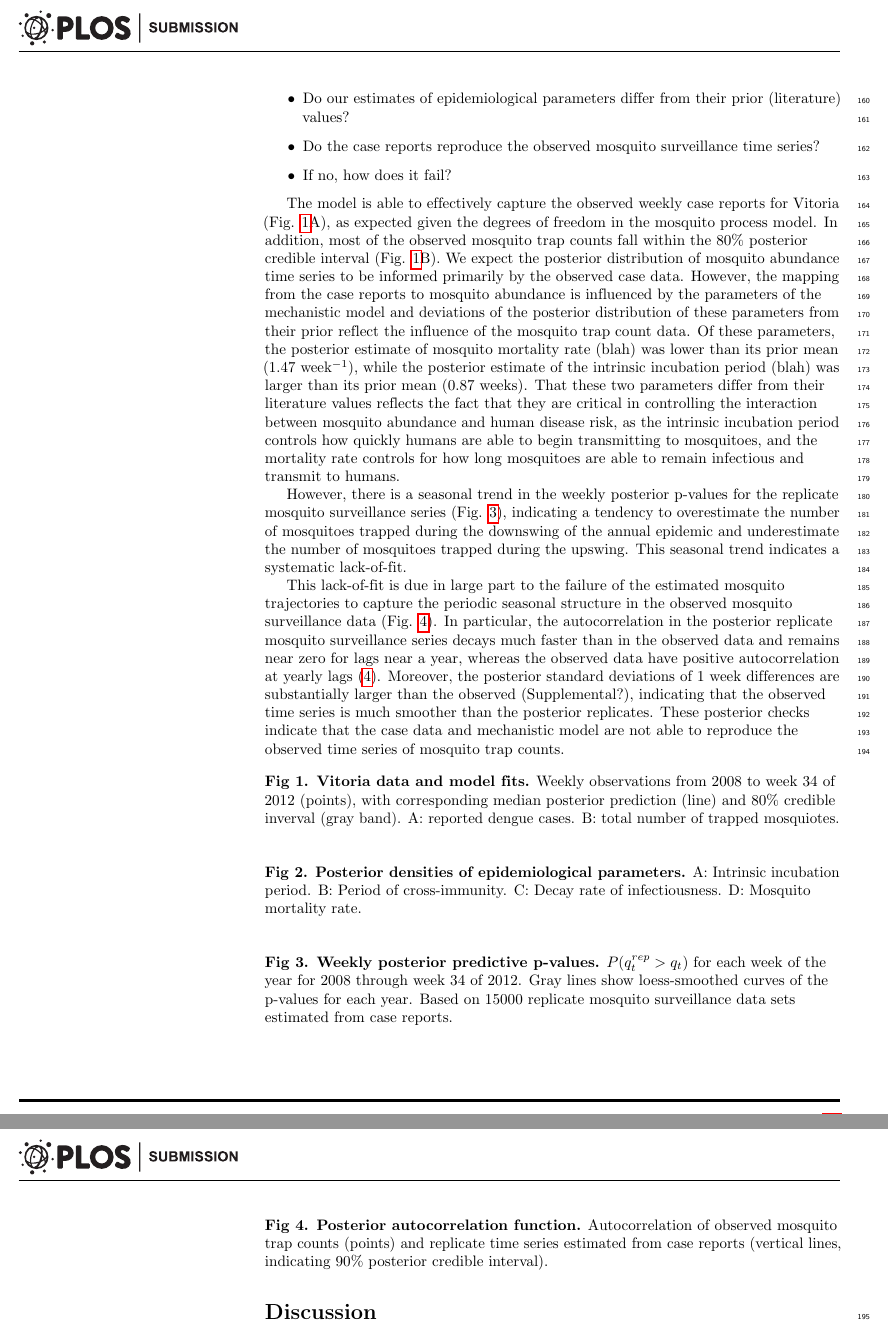
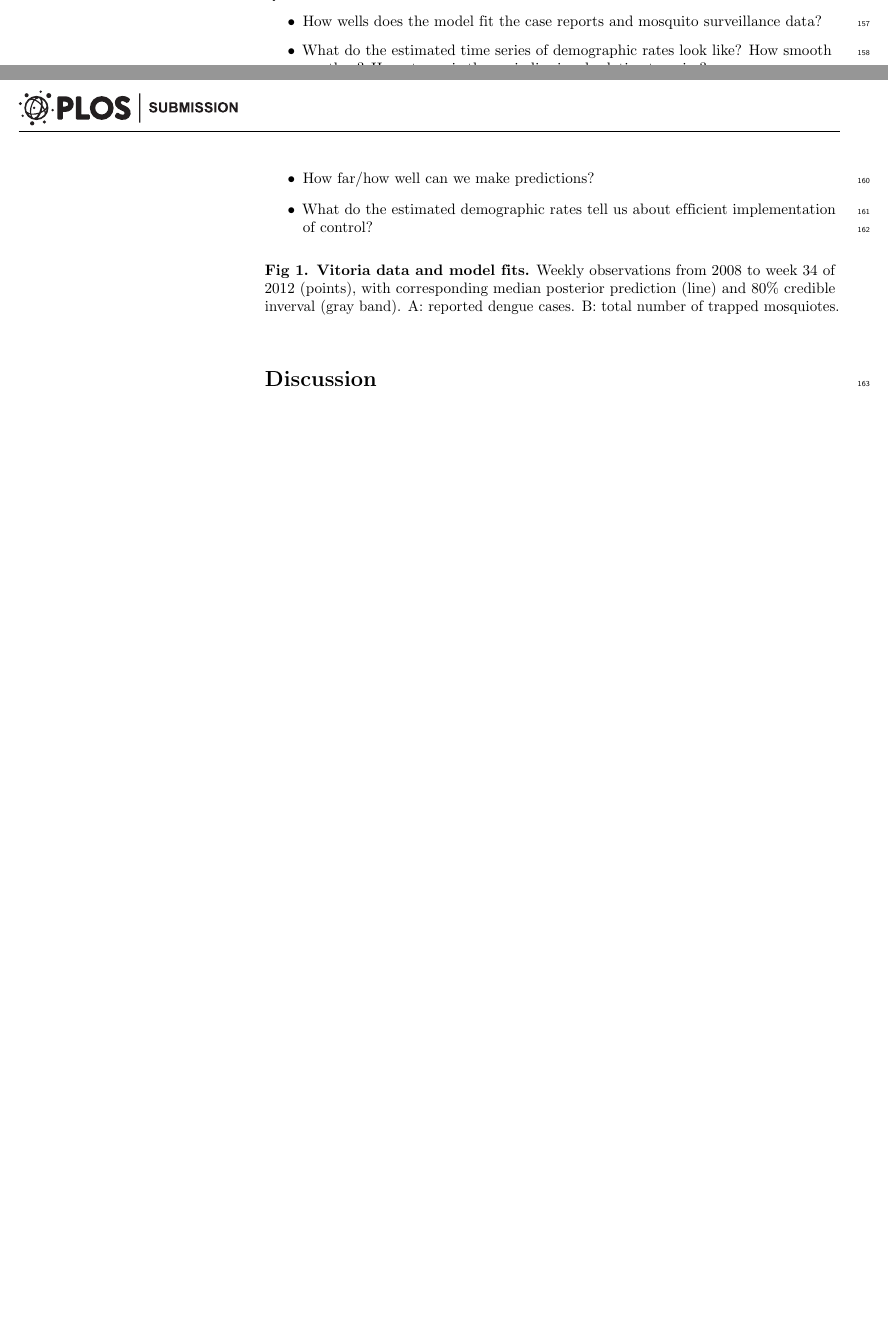
Before and after one commit to clint-leach/mosquito-recon, a LaTeX document (Manuscript/ms.tex): two parts of pages 6 and 7 of 13 before the commit and two parts of pages 5 and 6 of 13 after it, joined at a grey line, cut at the place of the change, the shorter picture padded with empty space. Compiled offline with pdfLaTeX.

Commit message:
Deleting old and outlining new results

```diff
--- a/Manuscript/ms.tex
+++ b/Manuscript/ms.tex
@@ -406,26 +406,12 @@ We also compute posterior distributions of $\min(q^{rep}_t)$ , $\max(q^{rep}_t)$
 
 Questions:
 \begin{itemize}
-	\item To what extent do the case reports inform our estimates of mosquito abundance? How do we separate the information coming from the case reports from the information coming from the mosquito data itself?
-	\item Do our estimates of epidemiological parameters differ from their prior (literature) values?
-	\item Do the case reports reproduce the observed mosquito surveillance time series?
-	\item If no, how does it fail?
+\item How wells does the model fit the case reports and mosquito surveillance data?
+\item What do the estimated time series of demographic rates look like? How smooth are they? How strong is the periodic signal relative to noise?
+\item How far/how well can we make predictions?
+\item What do the estimated demographic rates tell us about efficient implementation of control?
 \end{itemize}
 
-The model is able to effectively capture the observed weekly case reports for Vitoria (Fig. \ref{timeseries}A), as expected given the degrees of freedom in the mosquito process model.
-In addition, most of the observed mosquito trap counts fall within the 80\% posterior credible interval (Fig. \ref{timeseries}B).
-We expect the posterior distribution of mosquito abundance time series to be informed primarily by the observed case data.
-However, the mapping from the case reports to mosquito abundance is influenced by the parameters of the mechanistic model and deviations of the posterior distribution of these parameters from their prior reflect the influence of the mosquito trap count data.
-Of these parameters, the posterior estimate of mosquito mortality rate (blah) was lower than its prior mean (1.47 week$^{-1}$), while the posterior estimate of the intrinsic incubation period (blah) was larger than its prior mean (0.87 weeks).
-That these two parameters differ from their literature values reflects the fact that they are critical in controlling the interaction between mosquito abundance and human disease risk, as the intrinsic incubation period controls how quickly humans are able to begin transmitting to mosquitoes, and the mortality rate controls for how long mosquitoes are able to remain infectious and transmit to humans.
-
-However, there is a seasonal trend in the weekly posterior p-values for the replicate mosquito surveillance series (Fig. \ref{pseries}), indicating a tendency to overestimate the number of mosquitoes trapped during the downswing of the annual epidemic and underestimate the number of mosquitoes trapped during the upswing.
-This seasonal trend indicates a systematic lack-of-fit.
-
-This lack-of-fit is due in large part to the failure of the estimated mosquito trajectories to capture the periodic seasonal structure in the observed mosquito surveillance data (Fig. \ref{autocorr}).
-In particular, the autocorrelation in the posterior replicate mosquito surveillance series decays much faster than in the observed data and remains near zero for lags near a year, whereas the observed data have positive autocorrelation at yearly lags (\ref{autocorr}).
-Moreover, the posterior standard deviations of 1 week differences are substantially larger than the observed (Supplemental?), indicating that the observed time series is much smoother than the posterior replicates.
-These posterior checks indicate that the case data and mechanistic model are not able to reproduce the observed time series of mosquito trap counts.
 
 \begin{figure}[!h]
 %\includegraphics[angle = 270, scale = 1]{figures/fig1.eps}
@@ -435,36 +421,12 @@ Weekly observations from 2008 to week 34 of 2012 (points), with corresponding me
 \label{timeseries}
 \end{figure}
 
-\begin{figure}[!h]
-%\includegraphics[angle = 270, scale=1]{figures/fig2.eps}
-\caption{{\bf Posterior densities of epidemiological parameters.}
-A: Intrinsic incubation period. B: Period of cross-immunity. C: Decay rate of infectiousness. D: Mosquito mortality rate.
-}
-\label{pseries}
-\end{figure}
-
-\begin{figure}[!h]
-%\includegraphics[angle = 270, scale=1]{figures/fig2.eps}
-\caption{{\bf Weekly posterior predictive p-values.}
-$P(q^{rep}_t > q_t)$ for each week of the year for 2008 through week 34 of 2012. Gray lines show loess-smoothed curves of the p-values for each year. Based on 15000 replicate mosquito surveillance data sets estimated from case reports.
-}
-\label{pseries}
-\end{figure}
-
-\begin{figure}[!h]
-%\includegraphics[angle = 270, scale=1]{figures/fig3.eps}
-\caption{{\bf Posterior autocorrelation function.}
-Autocorrelation of observed mosquito trap counts (points) and replicate time series estimated from case reports (vertical lines, indicating 90\% posterior credible interval).
-}
-\label{autocorr}
-\end{figure}
 
 \section*{Discussion}
 
 \begin{itemize}
 \item Human movement \cite{Adams2009, Cosner2009a, Stoddard2009, Dalziel2013}
 \item Disease risk possibly driven by high levels of contact with a relatively small proportion of the mosquito population \cite{Canyon1999}.
-
 \end{itemize}
 
 \section*{Conclusions}
```
